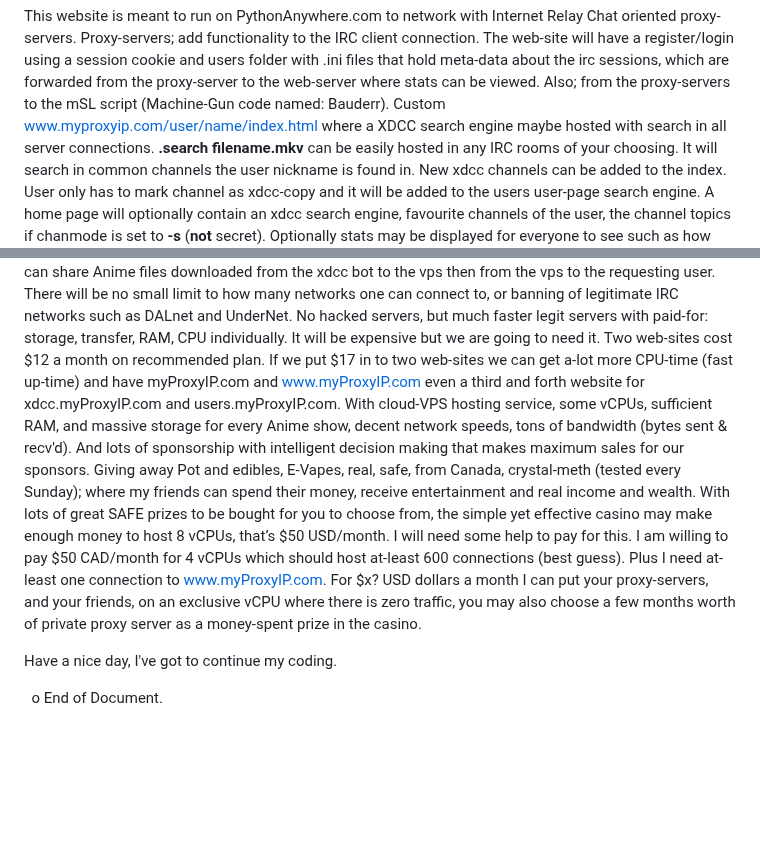
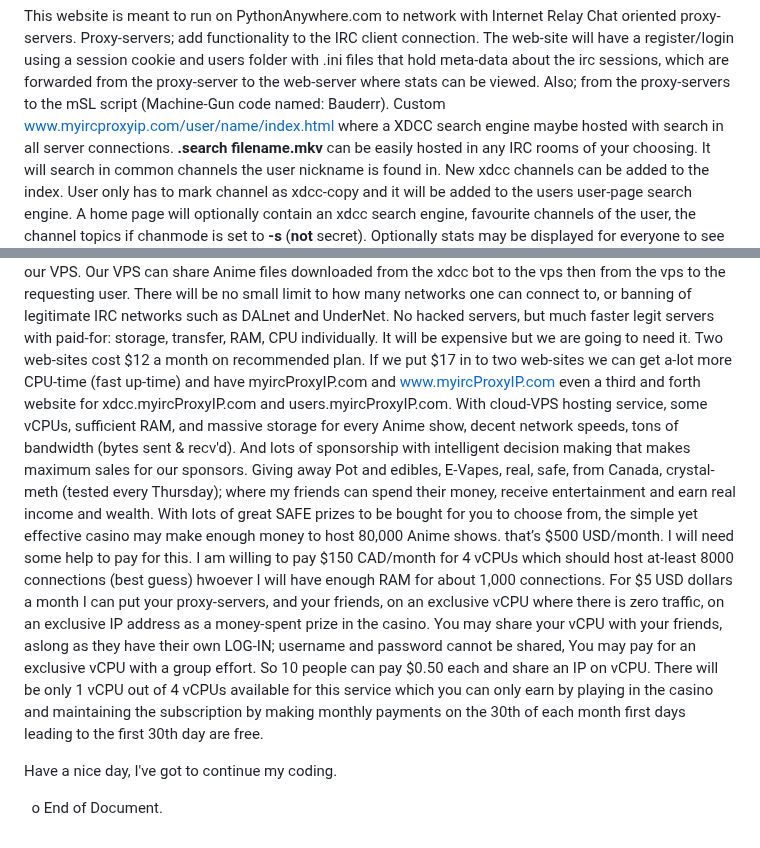
Before and after one commit to Ashburry-trio/RoseMay_Website, a Markdown page: README.md, 2 parts joined by grey strips. Drawn GitHub-style; blank space fills up the shorter version.

Commit message:
Update readme.md file Just changed some wording and corrected the URL, which atm is not active for the website because I need to pay the $7 a month which I haven't even been able to afford these days. Infact I am $330 in debt. BUt it will be cleared eventually long before this project is ready for deployment.

```diff
--- a/README.md
+++ b/README.md
@@ -9,7 +9,7 @@ IRC client connection. The web-site will have a register/login using a session
 cookie and users folder with .ini files that hold meta-data about the irc
 sessions, which are forwarded from the proxy-server to the web-server where
 stats can be viewed. Also; from the proxy-servers to the mSL script (Machine-Gun
-code named: Bauderr). Custom www.myproxyip.com/user/name/index.html where a XDCC
+code named: Bauderr). Custom www.myircproxyip.com/user/name/index.html where a XDCC
 search engine maybe hosted with search in all server connections. **.search
 filename.mkv** can be easily hosted in any IRC rooms of your choosing. It will
 search in common channels the user nickname is found in. New xdcc channels can
@@ -31,20 +31,26 @@ banning of legitimate IRC networks such as DALnet and UnderNet. No hacked
 servers, but much faster legit servers with paid-for: storage, transfer, RAM,
 CPU individually. It will be expensive but we are going to need it. Two web-sites cost \$12 a
 month on recommended plan. If we put \$17 in to two web-sites we can get a-lot
-more CPU-time (fast up-time) and have myProxyIP.com and www.myProxyIP.com even a third and forth
-website for xdcc.myProxyIP.com and users.myProxyIP.com. With cloud-VPS hosting service, some vCPUs,
+more CPU-time (fast up-time) and have myircProxyIP.com and www.myircProxyIP.com even a third and forth
+website for xdcc.myircProxyIP.com and users.myircProxyIP.com. With cloud-VPS hosting service, some vCPUs,
 sufficient RAM, and massive storage for every Anime show, decent network
 speeds, tons of bandwidth (bytes sent & recv'd). And lots of sponsorship with
 intelligent decision making that makes maximum sales for our sponsors. Giving
 away Pot and edibles, E-Vapes, real, safe, from Canada,
-crystal-meth (tested every Sunday); where my friends can spend their money,
-receive entertainment and real income and wealth. With lots of great SAFE prizes to
-be bought for you to choose from, the simple yet effective casino may make enough money to host 8 vCPUs,
-that’s \$50 USD/month. I will need some help to pay for this. I am willing to
-pay \$50 CAD/month for 4 vCPUs which should host at-least 600 connections (best guess).
-Plus I need at-least one connection to  www.myProxyIP.com. For $x? USD dollars a month I can put your proxy-servers, and your friends,
-on an exclusive vCPU where there is zero traffic, you may also choose a few months worth of private proxy server
-as a money-spent prize in the casino.
+crystal-meth (tested every Thursday); where my friends can spend their money,
+receive entertainment and earn real income and wealth. With lots of great SAFE prizes to
+be bought for you to choose from, the simple yet effective casino may make enough money to host 80,000 Anime shows.
+that’s \$500 USD/month. I will need some help to pay for this. I am willing to
+pay \$150 CAD/month for 4 vCPUs which should host at-least 8000 connections (best guess)
+hwoever I will have enough RAM for about 1,000 connections.
+For $5 USD dollars a month I can put your proxy-servers, and your friends,
+on an exclusive vCPU where there is zero traffic, on an exclusive IP address
+as a money-spent prize in the casino. You may share your vCPU with your friends,
+aslong as they have their own LOG-IN; username and password cannot be shared,
+You may pay for an exclusive vCPU with a group effort. So 10 people can pay $0.50
+each and share an IP on vCPU. There will be only 1 vCPU out of 4 vCPUs available
+for this service which you can only earn by playing in the casino and maintaining the subscription
+by making monthly payments on the 30th of each month first days leading to the first 30th day are free.
 
 Have a nice day, I've got to continue my coding.
 
```
